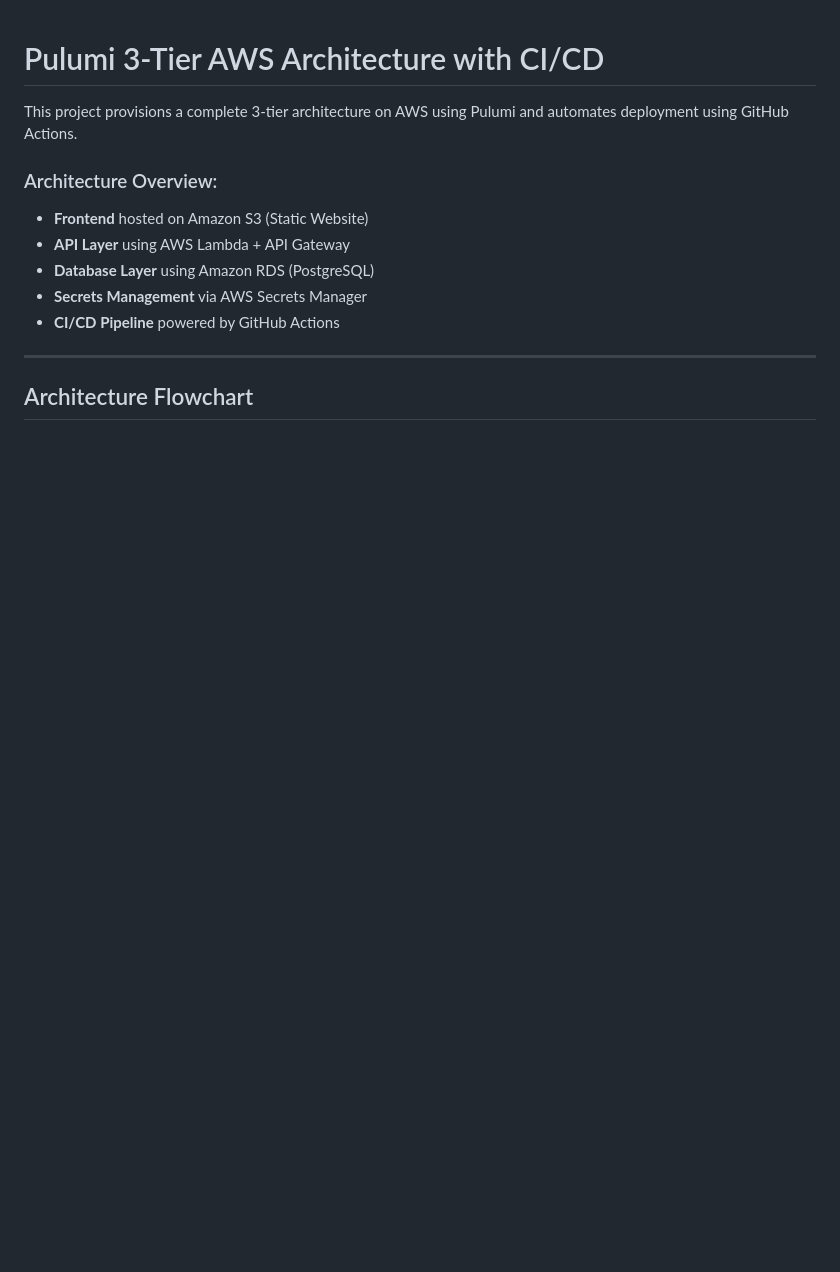
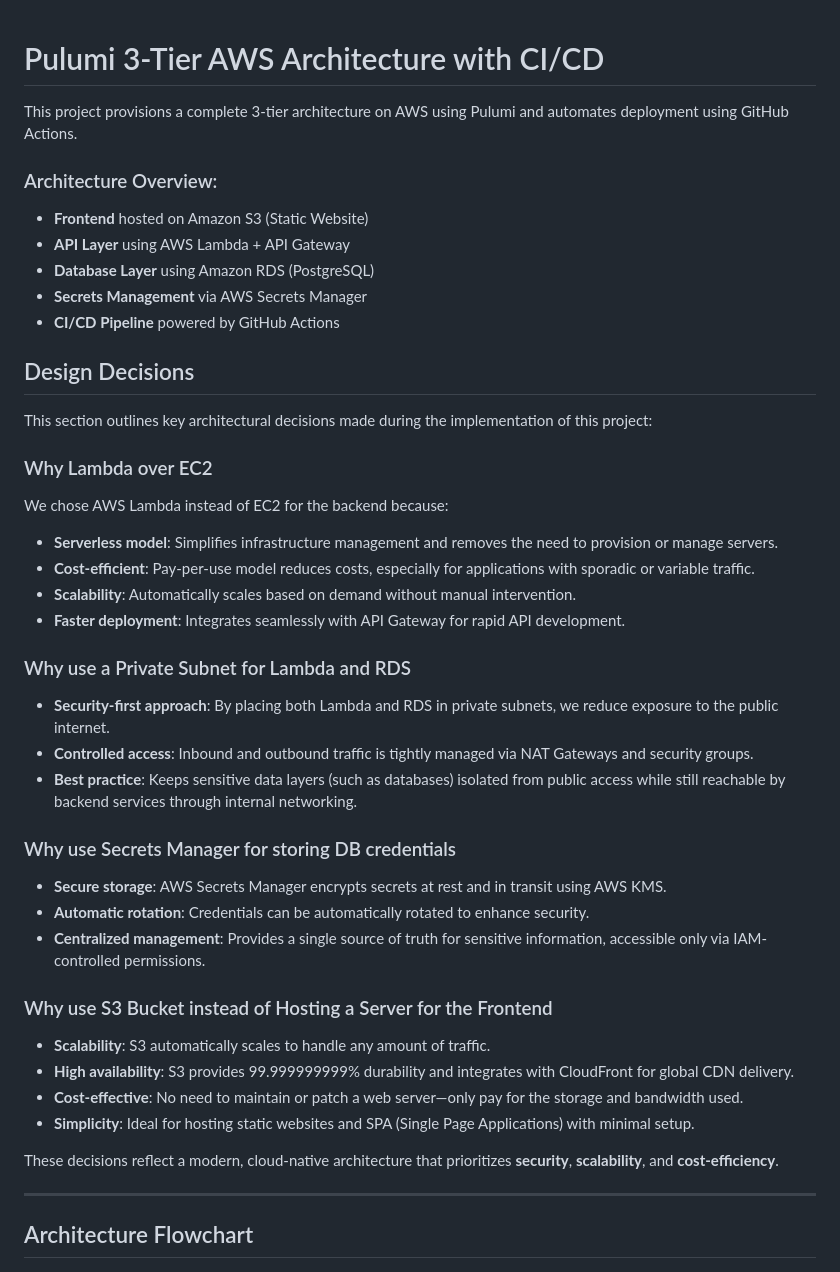
Before and after one commit to huynhthientung/pulumi-3-tier-web, a Markdown page: README.md, the part around the change. Rendered like a GitHub page; blank space fills up the shorter version.

```diff
--- a/README.md
+++ b/README.md
@@ -8,6 +8,35 @@ This project provisions a complete 3-tier architecture on AWS using Pulumi and a
 - **Database Layer** using Amazon RDS (PostgreSQL)
 - **Secrets Management** via AWS Secrets Manager
 - **CI/CD Pipeline** powered by GitHub Actions
+
+## Design Decisions
+
+This section outlines key architectural decisions made during the implementation of this project:
+
+### Why Lambda over EC2
+We chose AWS Lambda instead of EC2 for the backend because:
+- **Serverless model**: Simplifies infrastructure management and removes the need to provision or manage servers.
+- **Cost-efficient**: Pay-per-use model reduces costs, especially for applications with sporadic or variable traffic.
+- **Scalability**: Automatically scales based on demand without manual intervention.
+- **Faster deployment**: Integrates seamlessly with API Gateway for rapid API development.
+
+### Why use a Private Subnet for Lambda and RDS
+- **Security-first approach**: By placing both Lambda and RDS in private subnets, we reduce exposure to the public internet.
+- **Controlled access**: Inbound and outbound traffic is tightly managed via NAT Gateways and security groups.
+- **Best practice**: Keeps sensitive data layers (such as databases) isolated from public access while still reachable by backend services through internal networking.
+
+### Why use Secrets Manager for storing DB credentials
+- **Secure storage**: AWS Secrets Manager encrypts secrets at rest and in transit using AWS KMS.
+- **Automatic rotation**: Credentials can be automatically rotated to enhance security.
+- **Centralized management**: Provides a single source of truth for sensitive information, accessible only via IAM-controlled permissions.
+
+### Why use S3 Bucket instead of Hosting a Server for the Frontend
+- **Scalability**: S3 automatically scales to handle any amount of traffic.
+- **High availability**: S3 provides 99.999999999% durability and integrates with CloudFront for global CDN delivery.
+- **Cost-effective**: No need to maintain or patch a web server—only pay for the storage and bandwidth used.
+- **Simplicity**: Ideal for hosting static websites and SPA (Single Page Applications) with minimal setup.
+
+These decisions reflect a modern, cloud-native architecture that prioritizes **security**, **scalability**, and **cost-efficiency**.
 
 ---
 
```
